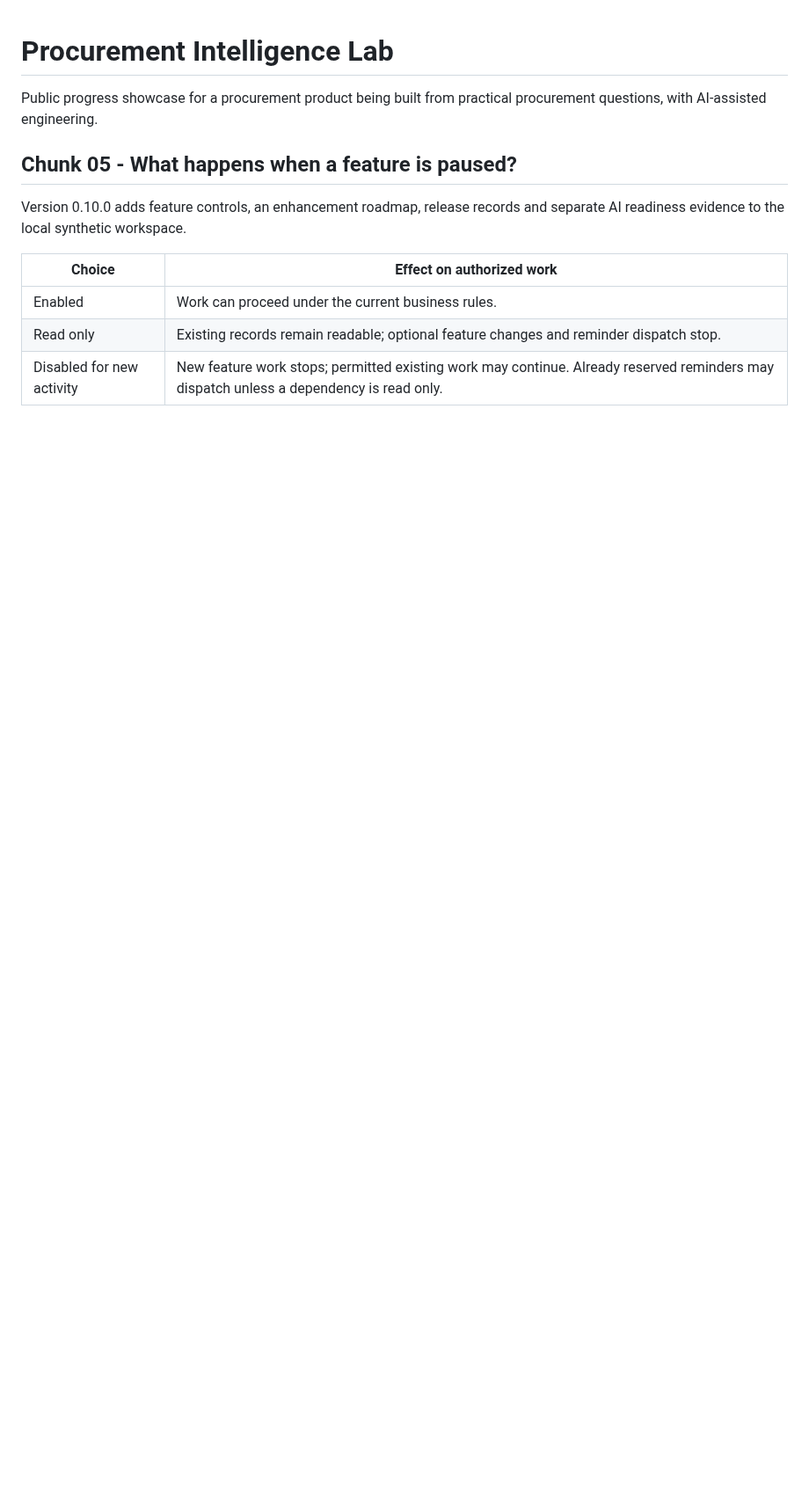
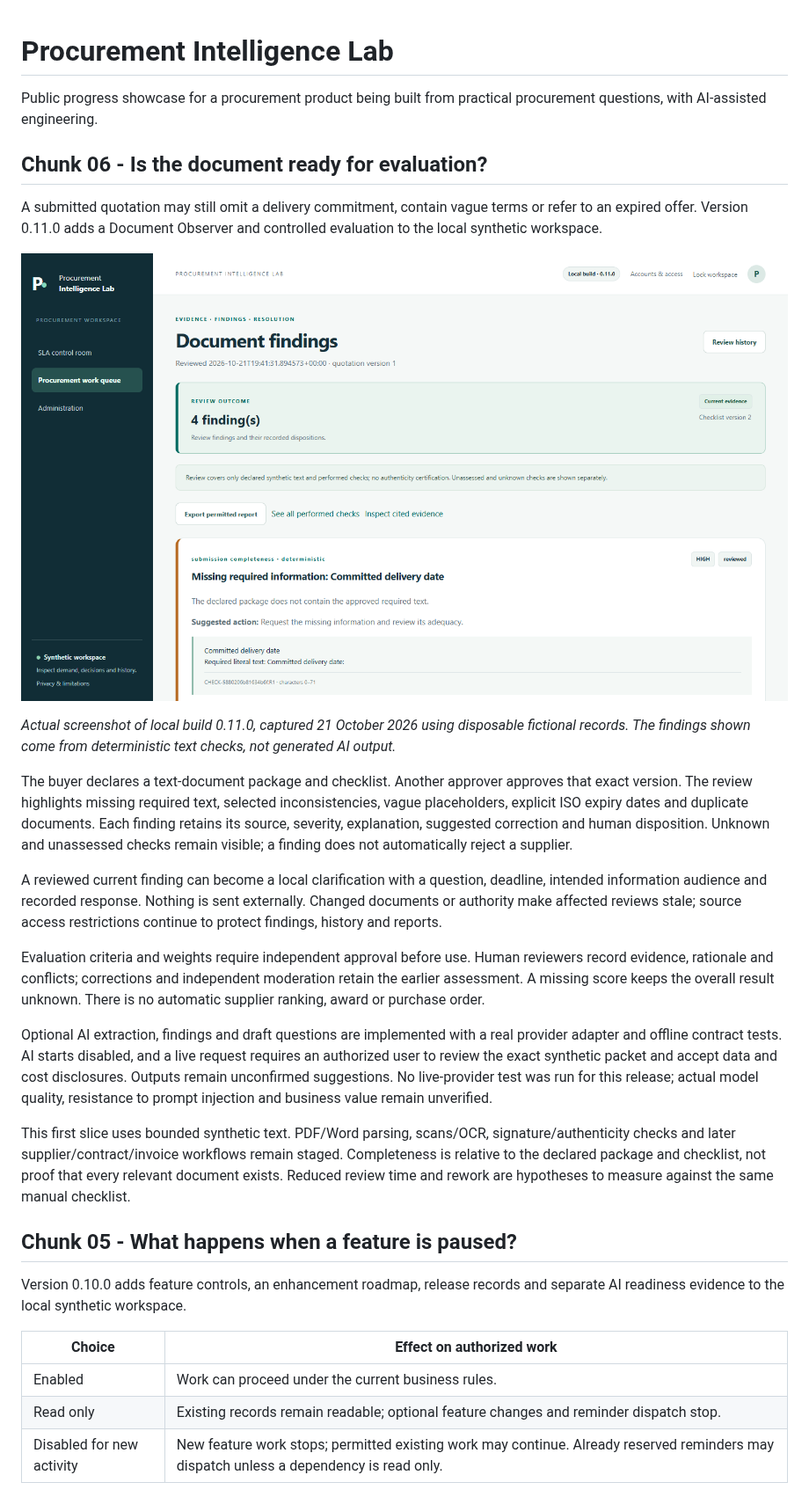
Before and after one commit to mmdoh1995/procurement-intelligence-lab-showcase, a Markdown page: README.md, the part around one of its changes. Shown at 88% size. Rendered like a GitHub page; pictures changed too: assets/chunk-06-document-observer.png (added); blank space fills up the shorter version.

Commit message:
Show document findings and controlled procurement review

```diff
--- a/README.md
+++ b/README.md
@@ -1,6 +1,24 @@
 # Procurement Intelligence Lab
 
 Public progress showcase for a procurement product being built from practical procurement questions, with AI-assisted engineering.
+
+## Chunk 06 - Is the document ready for evaluation?
+
+A submitted quotation may still omit a delivery commitment, contain vague terms or refer to an expired offer. Version 0.11.0 adds a Document Observer and controlled evaluation to the local synthetic workspace.
+
+![Actual Document Observer showing a missing delivery commitment, its cited requirement and a retained human review.](assets/chunk-06-document-observer.png)
+
+*Actual screenshot of local build 0.11.0, captured 21 October 2026 using disposable fictional records. The findings shown come from deterministic text checks, not generated AI output.*
+
+The buyer declares a text-document package and checklist. Another approver approves that exact version. The review highlights missing required text, selected inconsistencies, vague placeholders, explicit ISO expiry dates and duplicate documents. Each finding retains its source, severity, explanation, suggested correction and human disposition. Unknown and unassessed checks remain visible; a finding does not automatically reject a supplier.
+
+A reviewed current finding can become a local clarification with a question, deadline, intended information audience and recorded response. Nothing is sent externally. Changed documents or authority make affected reviews stale; source access restrictions continue to protect findings, history and reports.
+
+Evaluation criteria and weights require independent approval before use. Human reviewers record evidence, rationale and conflicts; corrections and independent moderation retain the earlier assessment. A missing score keeps the overall result unknown. There is no automatic supplier ranking, award or purchase order.
+
+Optional AI extraction, findings and draft questions are implemented with a real provider adapter and offline contract tests. AI starts disabled, and a live request requires an authorized user to review the exact synthetic packet and accept data and cost disclosures. Outputs remain unconfirmed suggestions. No live-provider test was run for this release; actual model quality, resistance to prompt injection and business value remain unverified.
+
+This first slice uses bounded synthetic text. PDF/Word parsing, scans/OCR, signature/authenticity checks and later supplier/contract/invoice workflows remain staged. Completeness is relative to the declared package and checklist, not proof that every relevant document exists. Reduced review time and rework are hypotheses to measure against the same manual checklist.
 
 ## Chunk 05 - What happens when a feature is paused?
 
```
Also changed, not shown: other parts of README.md (+3 -1 lines), CHANGELOG.md (+4 -0 lines).
